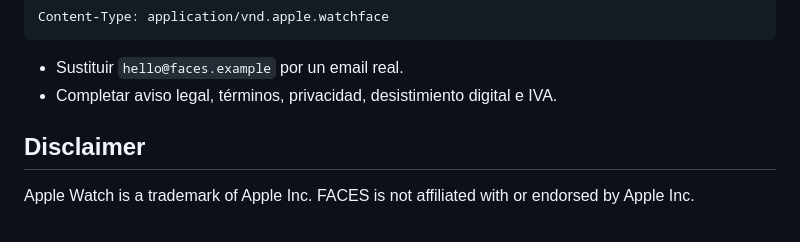
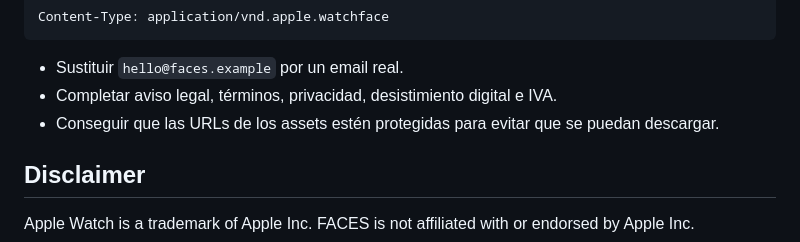
Before and after one commit to fidelvti/faces, a Markdown page: README.md, the part around the change. Drawn GitHub-style.

Commit message:
Added extra line to open points section

```diff
--- a/README.md
+++ b/README.md
@@ -197,6 +197,7 @@ Content-Type: application/vnd.apple.watchface
 
 - Sustituir `hello@faces.example` por un email real.
 - Completar aviso legal, términos, privacidad, desistimiento digital e IVA.
+- Conseguir que las URLs de los assets estén protegidas para evitar que se puedan descargar.
 
 ## Disclaimer
 
```
